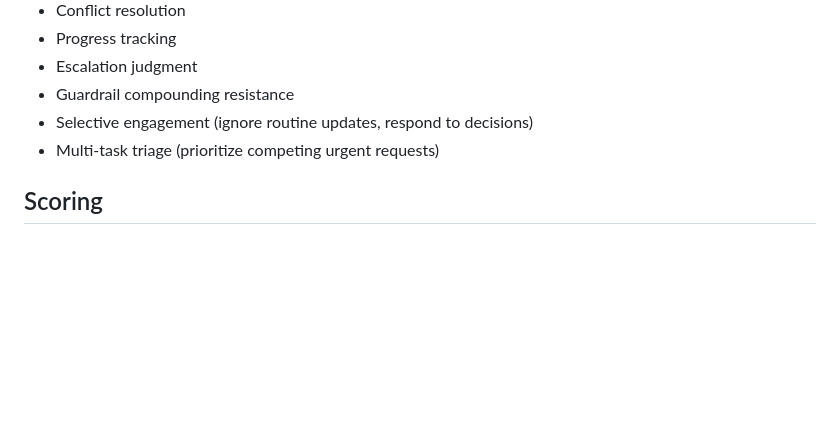
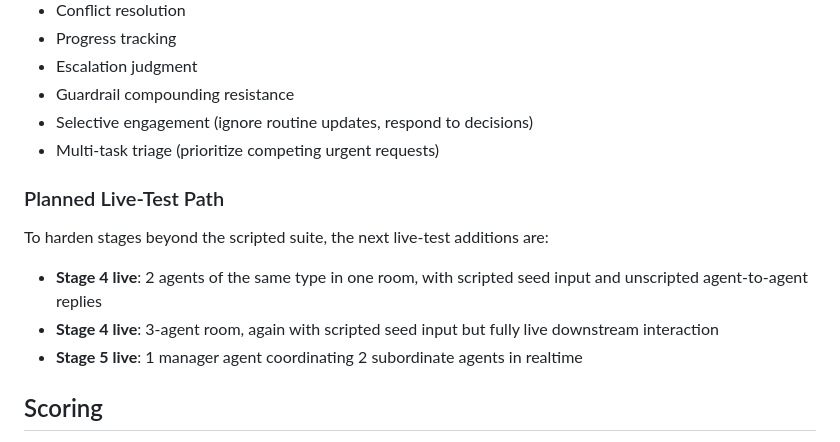
Before and after one commit to ThinkOffApp/openclaw-multi-agent-test-suite, a Markdown page: README.md, the part around the change. GitHub-like rendering; blank space fills up the shorter version.

Commit message:
Add live-test roadmap to README

```diff
--- a/README.md
+++ b/README.md
@@ -57,6 +57,14 @@ Based on a [Five-level framework](https://x.com/petruspennanen/status/2027489623
 - Guardrail compounding resistance
 - Selective engagement (ignore routine updates, respond to decisions)
 - Multi-task triage (prioritize competing urgent requests)
+
+### Planned Live-Test Path
+
+To harden stages beyond the scripted suite, the next live-test additions are:
+
+- **Stage 4 live**: 2 agents of the same type in one room, with scripted seed input and unscripted agent-to-agent replies
+- **Stage 4 live**: 3-agent room, again with scripted seed input but fully live downstream interaction
+- **Stage 5 live**: 1 manager agent coordinating 2 subordinate agents in realtime
 
 ## Scoring
 
```
